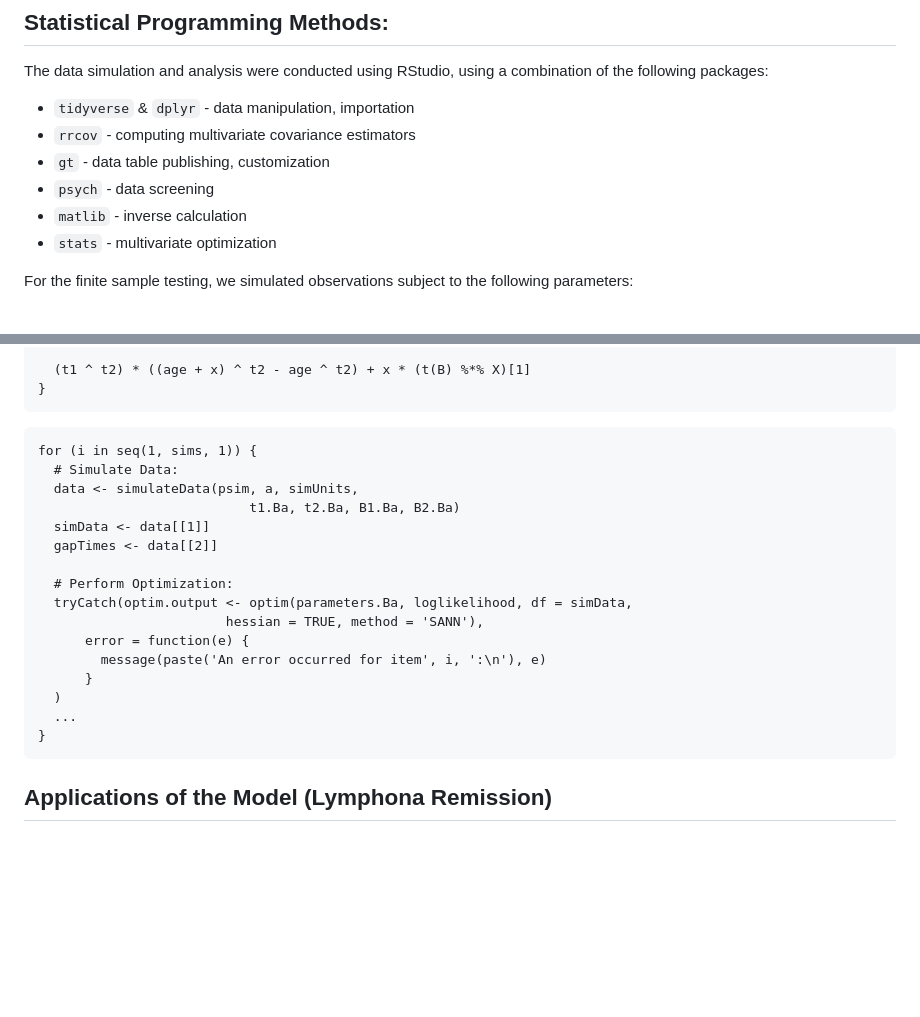
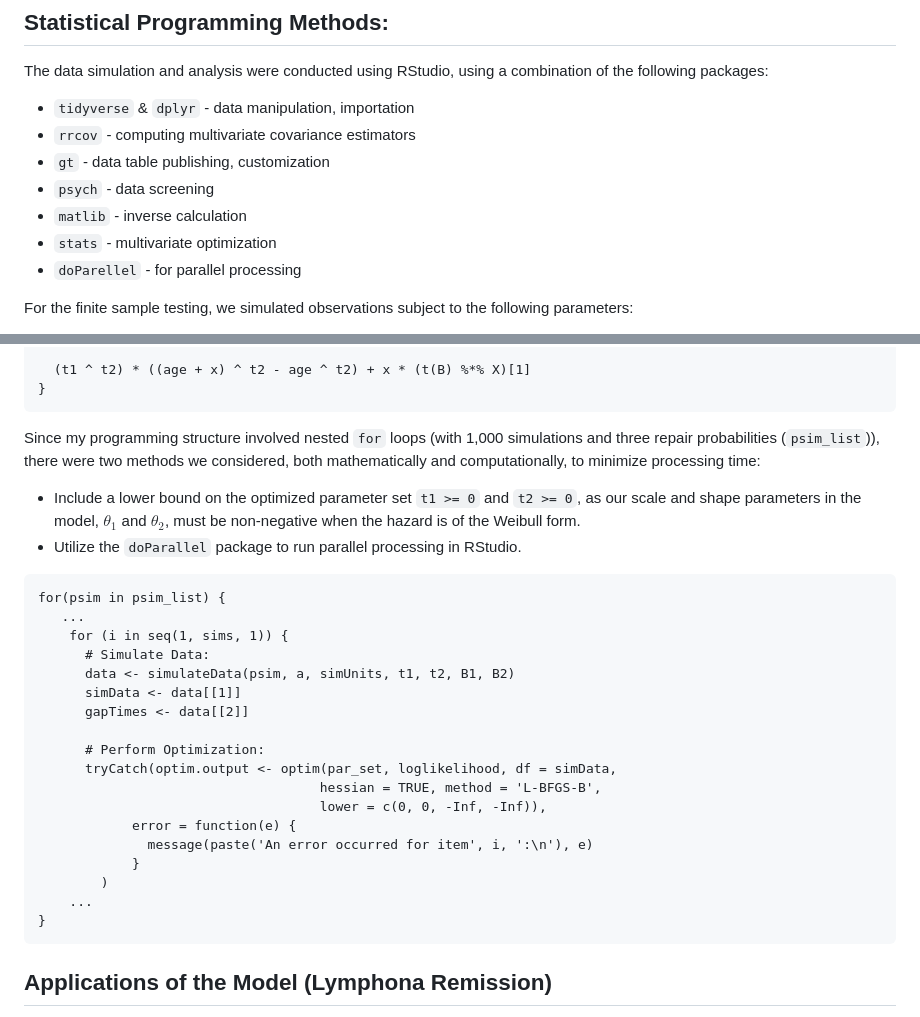
Before and after one commit to TobyLouis/TobysPortfolio, a Markdown page: Thesis/README.md, 2 parts joined by grey strips. Rendered like a GitHub page; blank space fills up the shorter version.

````diff
--- a/Thesis/README.md
+++ b/Thesis/README.md
@@ -34,6 +34,7 @@ The data simulation and analysis were conducted using RStudio, using a combinati
 * `psych` - data screening
 * `matlib` - inverse calculation
 * `stats` - multivariate optimization
+* `doParellel` - for parallel processing
 
 For the finite sample testing, we simulated observations subject to the following parameters:
 
@@ -80,22 +81,28 @@ cumulative_gap <- function(x, t1, t2,
 }
 ```
 
+Since my programming structure involved nested `for` loops (with 1,000 simulations and three repair probabilities (`psim_list`)), there were two methods we considered, both mathematically and computationally, to minimize processing time:
+
+* Include a lower bound on the optimized parameter set `t1 >= 0` and `t2 >= 0`, as our scale and shape parameters in the model, $\theta_1$ and $\theta_2$, must be non-negative when the hazard is of the Weibull form.
+* Utilize the `doParallel` package to run parallel processing in RStudio.
 ```
-for (i in seq(1, sims, 1)) {
-  # Simulate Data:
-  data <- simulateData(psim, a, simUnits,
-                           t1.Ba, t2.Ba, B1.Ba, B2.Ba)
-  simData <- data[[1]]
-  gapTimes <- data[[2]]
+for(psim in psim_list) {
+   ...
+    for (i in seq(1, sims, 1)) {
+      # Simulate Data:
+      data <- simulateData(psim, a, simUnits, t1, t2, B1, B2)
+      simData <- data[[1]]
+      gapTimes <- data[[2]]
 
-  # Perform Optimization:
-  tryCatch(optim.output <- optim(parameters.Ba, loglikelihood, df = simData,
-                        hessian = TRUE, method = 'SANN'),
-      error = function(e) {
-        message(paste('An error occurred for item', i, ':\n'), e)
-      }
-  )
-  ...
+      # Perform Optimization:
+      tryCatch(optim.output <- optim(par_set, loglikelihood, df = simData,
+                                    hessian = TRUE, method = 'L-BFGS-B',
+                                    lower = c(0, 0, -Inf, -Inf)),
+            error = function(e) {
+              message(paste('An error occurred for item', i, ':\n'), e)
+            }
+        )
+    ...
 }
 ```
 
````
